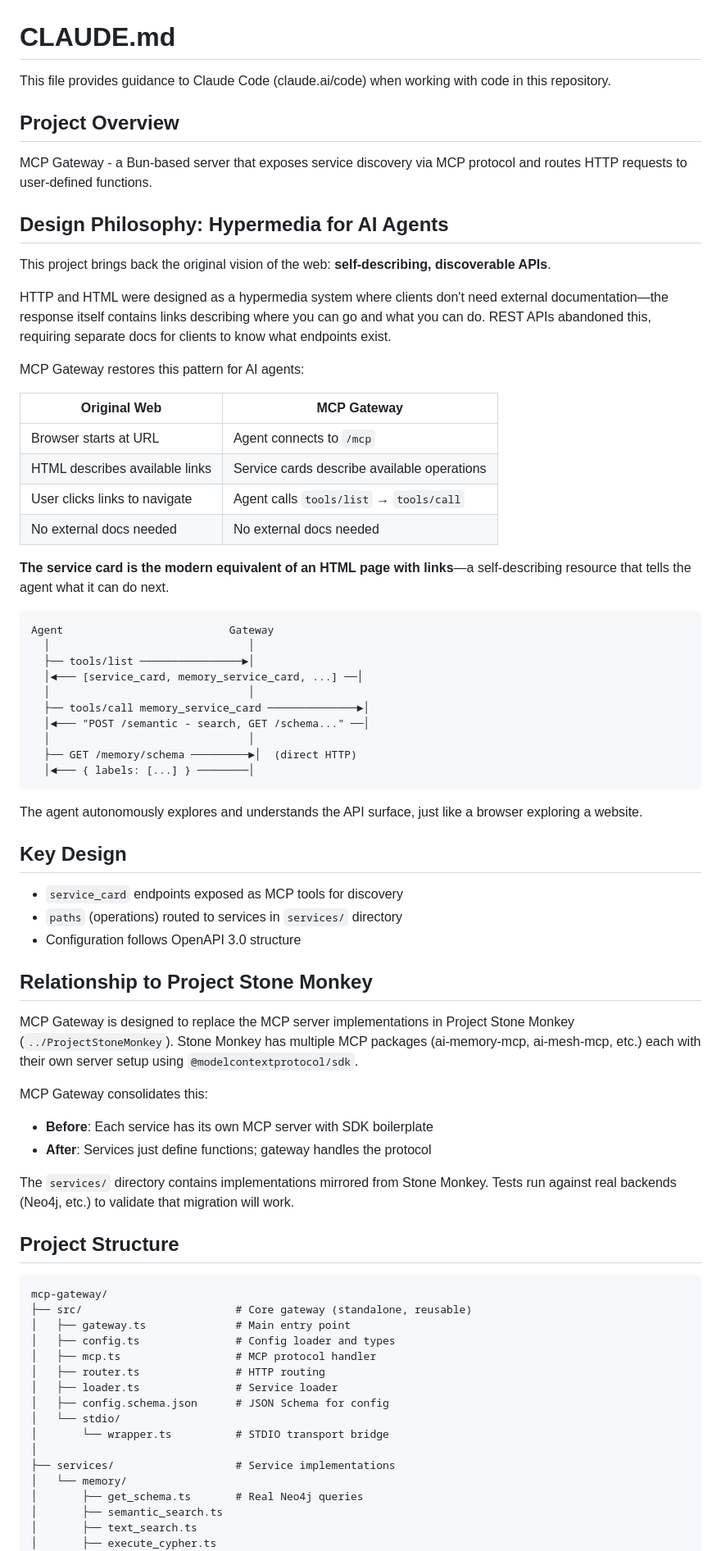
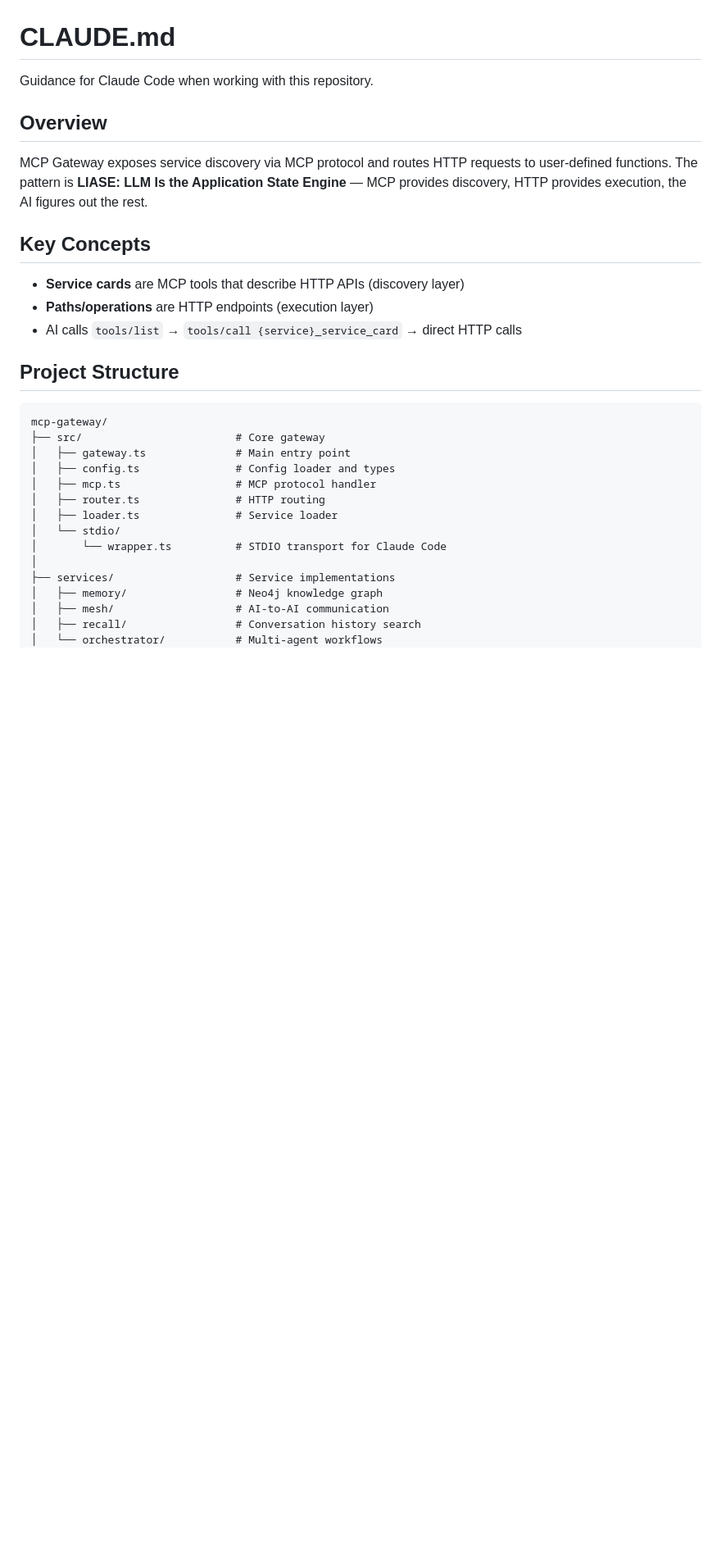
Before and after one commit to HiddenDeveloper/mcp-gateway, a Markdown page: CLAUDE.md, the part around one of its changes. Shown at 82% size. Drawn GitHub-style; blank space fills up the shorter version.

````diff
--- a/CLAUDE.md
+++ b/CLAUDE.md
@@ -1,77 +1,33 @@
 # CLAUDE.md
 
-This file provides guidance to Claude Code (claude.ai/code) when working with code in this repository.
+Guidance for Claude Code when working with this repository.
 
-## Project Overview
+## Overview
 
-MCP Gateway - a Bun-based server that exposes service discovery via MCP protocol and routes HTTP requests to user-defined functions.
+MCP Gateway exposes service discovery via MCP protocol and routes HTTP requests to user-defined functions. The pattern is **LIASE: LLM Is the Application State Engine** — MCP provides discovery, HTTP provides execution, the AI figures out the rest.
 
-## Design Philosophy: Hypermedia for AI Agents
+## Key Concepts
 
-This project brings back the original vision of the web: **self-describing, discoverable APIs**.
-
-HTTP and HTML were designed as a hypermedia system where clients don't need external documentation—the response itself contains links describing where you can go and what you can do. REST APIs abandoned this, requiring separate docs for clients to know what endpoints exist.
-
-MCP Gateway restores this pattern for AI agents:
-
-| Original Web | MCP Gateway |
-|--------------|-------------|
-| Browser starts at URL | Agent connects to `/mcp` |
-| HTML describes available links | Service cards describe available operations |
-| User clicks links to navigate | Agent calls `tools/list` → `tools/call` |
-| No external docs needed | No external docs needed |
-
-**The service card is the modern equivalent of an HTML page with links**—a self-describing resource that tells the agent what it can do next.
-
-```
-Agent                          Gateway
-  │                               │
-  ├── tools/list ────────────────►│
-  │◄─── [service_card, memory_service_card, ...] ──│
-  │                               │
-  ├── tools/call memory_service_card ──────────────►│
-  │◄─── "POST /semantic - search, GET /schema..." ──│
-  │                               │
-  ├── GET /memory/schema ─────────►│  (direct HTTP)
-  │◄─── { labels: [...] } ────────│
-```
-
-The agent autonomously explores and understands the API surface, just like a browser exploring a website.
-
-## Key Design
-
-- `service_card` endpoints exposed as MCP tools for discovery
-- `paths` (operations) routed to services in `services/` directory
-- Configuration follows OpenAPI 3.0 structure
-
-## Relationship to Project Stone Monkey
-
-MCP Gateway is designed to replace the MCP server implementations in Project Stone Monkey (`../ProjectStoneMonkey`). Stone Monkey has multiple MCP packages (ai-memory-mcp, ai-mesh-mcp, etc.) each with their own server setup using `@modelcontextprotocol/sdk`.
-
-MCP Gateway consolidates this:
-- **Before**: Each service has its own MCP server with SDK boilerplate
-- **After**: Services just define functions; gateway handles the protocol
-
-The `services/` directory contains implementations mirrored from Stone Monkey. Tests run against real backends (Neo4j, etc.) to validate that migration will work.
+- **Service cards** are MCP tools that describe HTTP APIs (discovery layer)
+- **Paths/operations** are HTTP endpoints (execution layer)
+- AI calls `tools/list` → `tools/call {service}_service_card` → direct HTTP calls
 
 ## Project Structure
 
 ```text
 mcp-gateway/
-├── src/                        # Core gateway (standalone, reusable)
+├── src/                        # Core gateway
 │   ├── gateway.ts              # Main entry point
 │   ├── config.ts               # Config loader and types
 │   ├── mcp.ts                  # MCP protocol handler
 │   ├── router.ts               # HTTP routing
 │   ├── loader.ts               # Service loader
-│   ├── config.schema.json      # JSON Schema for config
 │   └── stdio/
-│       └── wrapper.ts          # STDIO transport bridge
+│       └── wrapper.ts          # STDIO transport for Claude Code
 │
 ├── services/                   # Service implementations
-│   └── memory/
-│       ├── get_schema.ts       # Real Neo4j queries
-│       ├── semantic_search.ts
-│       ├── text_search.ts
-│       ├── execute_cypher.ts
+│   ├── memory/                 # Neo4j knowledge graph
+│   ├── mesh/                   # AI-to-AI communication
+│   ├── recall/                 # Conversation history search
+│   └── orchestrator/           # Multi-agent workflows
 │       └── lib/
````
Also changed, not shown: other parts of CLAUDE.md (+33 -116 lines), README.md (+1 -0 lines), docs/mcp-has-a-gap.md (+2 -2 lines).
